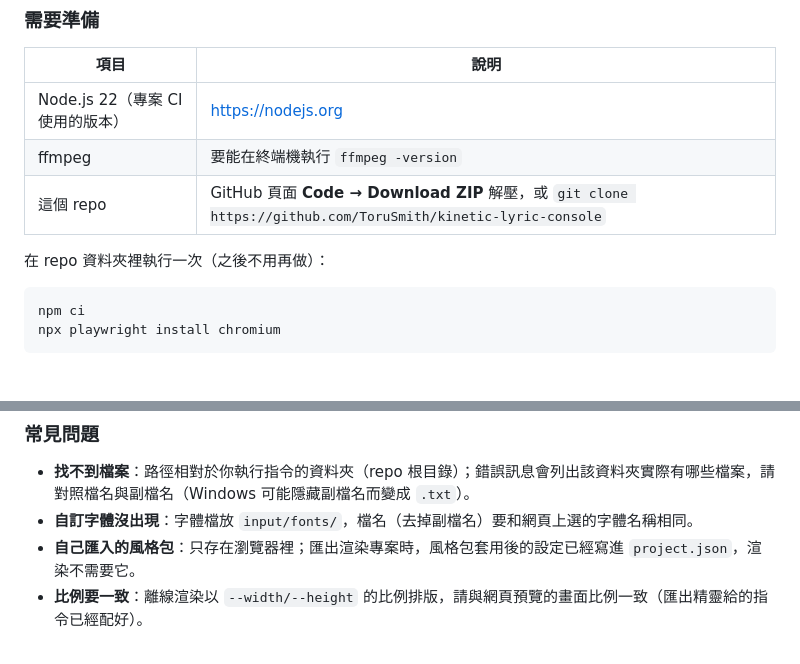
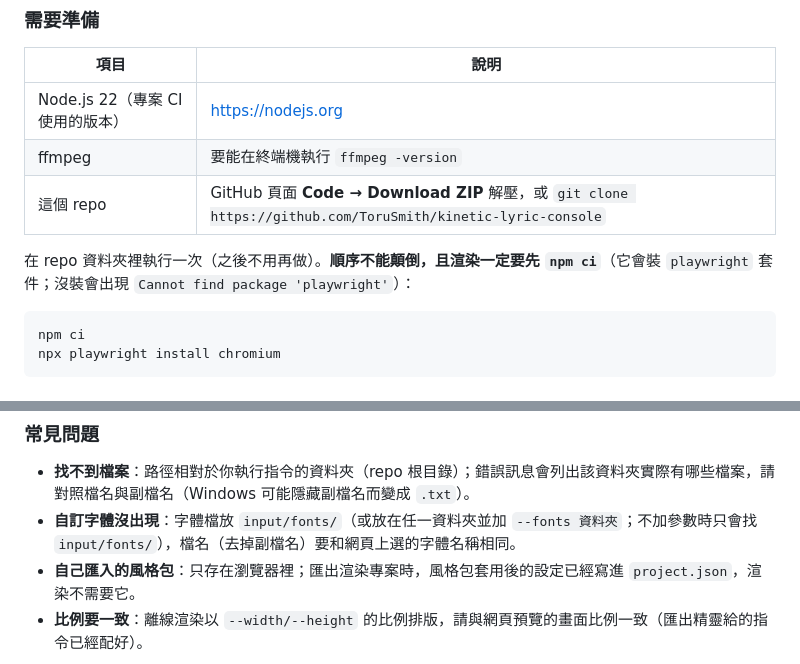
Before and after one commit to ToruSmith/kinetic-lyric-console, a Markdown page: docs/usage.md, 2 parts joined by grey strips. GitHub-like rendering.

Commit message:
docs(usage): npm ci is required before render; document --fonts
Co-Authored-By: Claude Sonnet 5.5 <noreply@anthropic.com>
Claude-Session: https://claude.ai/code/session_01Bhwa8VK52XpENQCQkUZfYz

````diff
--- a/docs/usage.md
+++ b/docs/usage.md
@@ -28,7 +28,7 @@
 | ffmpeg | 要能在終端機執行 `ffmpeg -version` |
 | 這個 repo | GitHub 頁面 **Code → Download ZIP** 解壓，或 `git clone https://github.com/ToruSmith/kinetic-lyric-console` |
 
-在 repo 資料夾裡執行一次（之後不用再做）：
+在 repo 資料夾裡執行一次（之後不用再做）。**順序不能顛倒，且渲染一定要先 `npm ci`**（它會裝 `playwright` 套件；沒裝會出現 `Cannot find package 'playwright'`）：
 
 ```
 npm ci
@@ -73,6 +73,6 @@ node render/run.mjs --project input/project.json --audio input/song.mp3 --width
 ### 常見問題
 
 - **找不到檔案**：路徑相對於你執行指令的資料夾（repo 根目錄）；錯誤訊息會列出該資料夾實際有哪些檔案，請對照檔名與副檔名（Windows 可能隱藏副檔名而變成 `.txt`）。
-- **自訂字體沒出現**：字體檔放 `input/fonts/`，檔名（去掉副檔名）要和網頁上選的字體名稱相同。
+- **自訂字體沒出現**：字體檔放 `input/fonts/`（或放在任一資料夾並加 `--fonts 資料夾`；不加參數時只會找 `input/fonts/`），檔名（去掉副檔名）要和網頁上選的字體名稱相同。
 - **自己匯入的風格包**：只存在瀏覽器裡；匯出渲染專案時，風格包套用後的設定已經寫進 `project.json`，渲染不需要它。
 - **比例要一致**：離線渲染以 `--width/--height` 的比例排版，請與網頁預覽的畫面比例一致（匯出精靈給的指令已經配好）。
````
